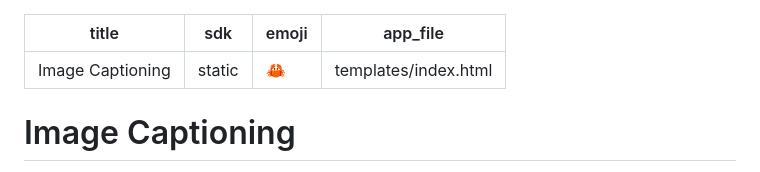
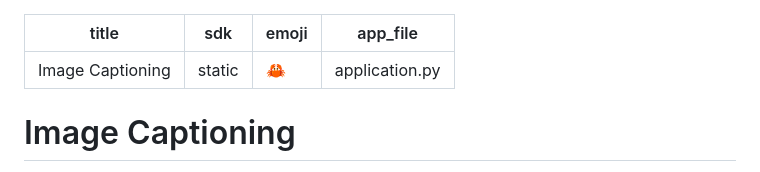
Before and after one commit to shgyg99/ImageCaptioning, a Markdown page: README.md, the part around the change. Rendered like a GitHub page.

```diff
--- a/README.md
+++ b/README.md
@@ -2,7 +2,7 @@
 title: Image Captioning
 sdk: static
 emoji: 🦀
-app_file: templates/index.html
+app_file: application.py
 ---
 # Image Captioning
 
```
